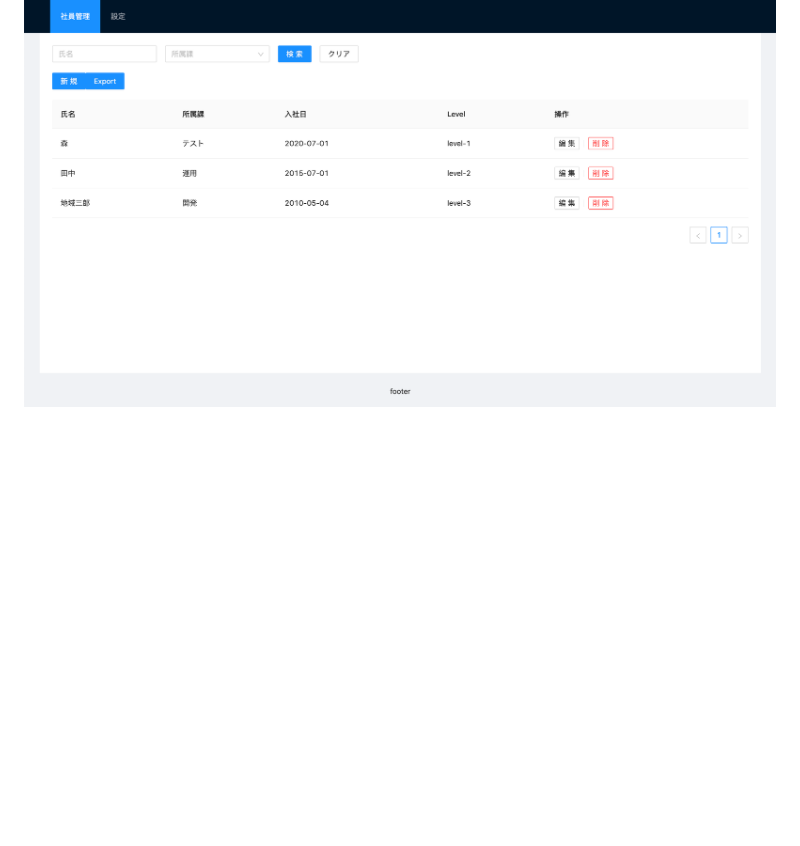
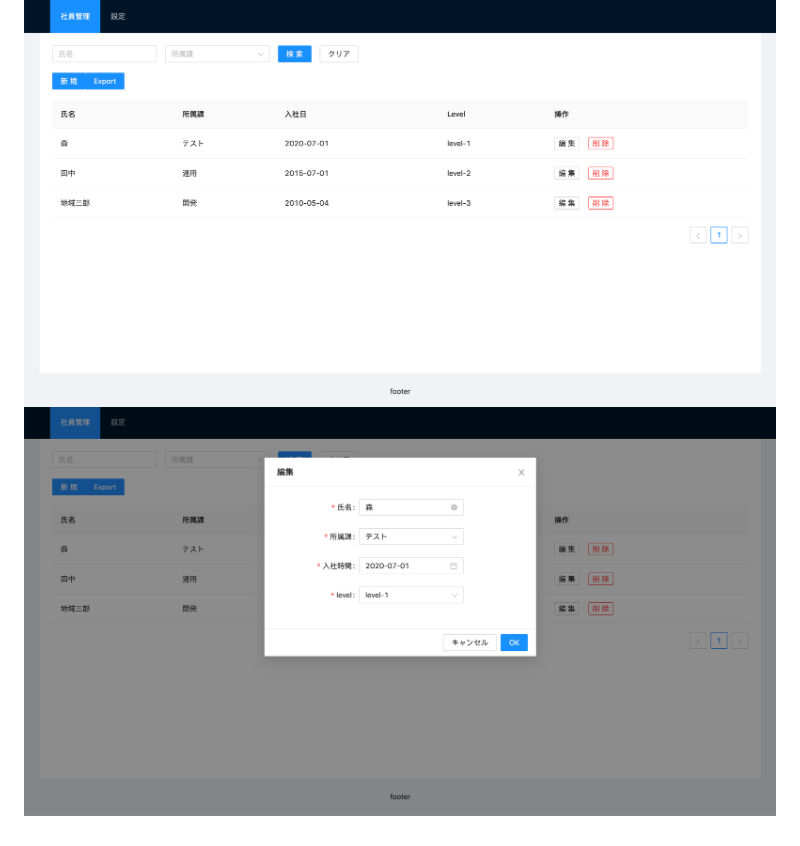
Before and after one commit to Yinger/HRM, a Markdown page: README.md, the part around the change. Drawn GitHub-style; pictures changed too: HelloCopy2.png (added); blank space fills up the shorter version.

```diff
--- a/README.md
+++ b/README.md
@@ -27,3 +27,4 @@ $ npm start
 # View Copy
 
 ![page](HelloCopy.png)
+![page](HelloCopy2.png)
```
